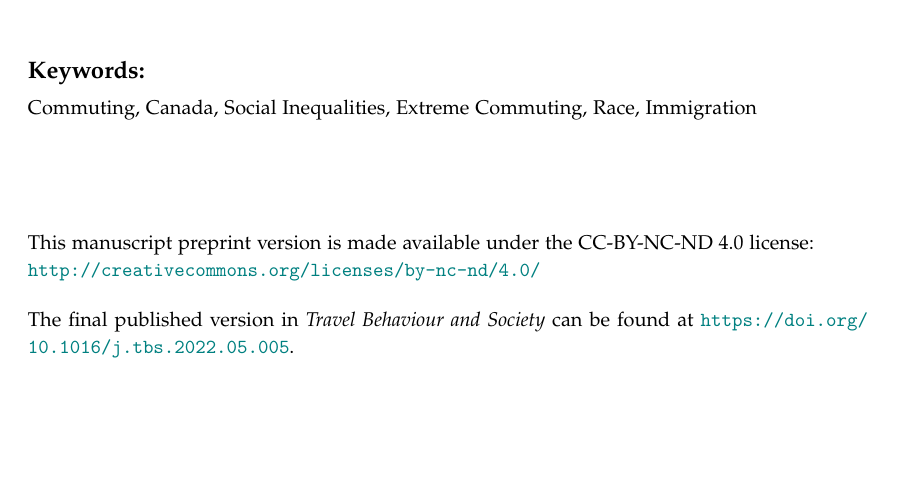
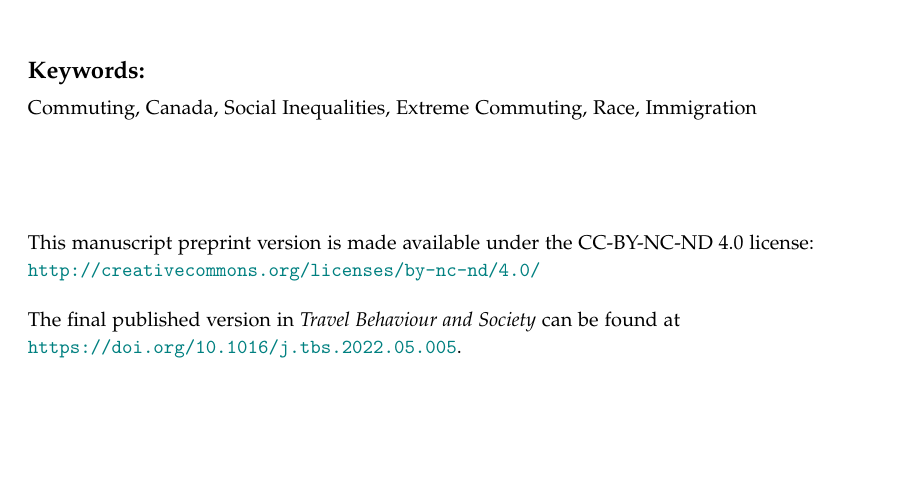
Before and after one commit to jamaps/extreme-commute-canada, a LaTeX document (paper/extreme-commute-canada.tex): part of page 1 of 23, cut so that both start at the same text. Compiled offline with pdfLaTeX.

Commit message:
doi, formatting

```diff
--- a/paper/extreme-commute-canada.tex
+++ b/paper/extreme-commute-canada.tex
@@ -89,7 +89,7 @@
 	\url{http://creativecommons.org/licenses/by-nc-nd/4.0/}
 
 	The final published version in \textit{Travel Behaviour and Society} can be found at
-	\url{https://doi.org/10.1016/j.tbs.2022.05.005}.
+	\\ \url{https://doi.org/10.1016/j.tbs.2022.05.005}.
 
 	\normalsize
 
```
Also changed, not shown: paper/extreme-commute-canada.pdf, 2 other files.
